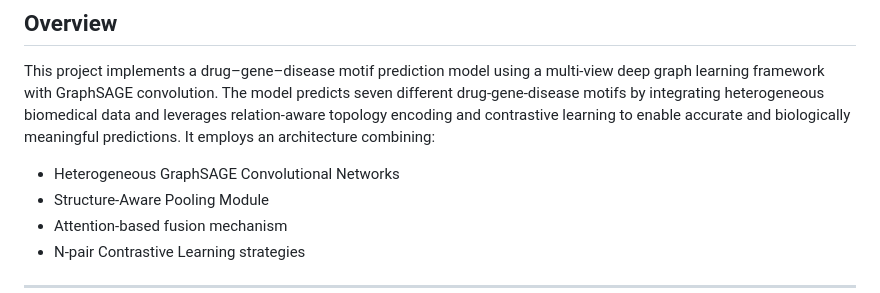
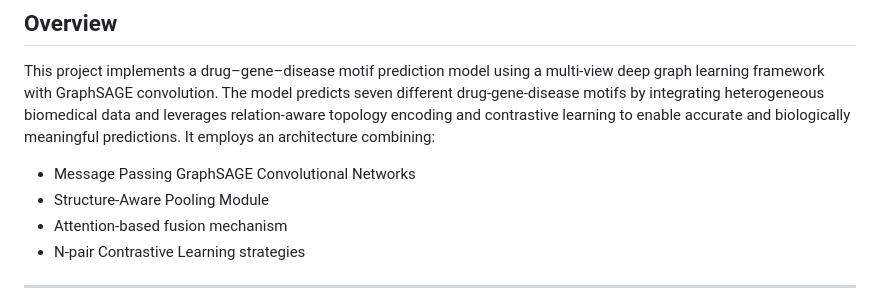
Before and after one commit to Hongsheng-Xie/HANAMI, a Markdown page: README.md, the part around the change. Rendered like a GitHub page.

```diff
--- a/README.md
+++ b/README.md
@@ -3,7 +3,7 @@
 ## Overview
 This project implements a drug–gene–disease motif prediction model using a multi-view deep graph learning framework with GraphSAGE convolution. The model predicts seven different drug-gene-disease motifs by integrating heterogeneous biomedical data and leverages relation-aware topology encoding and contrastive learning to enable accurate and biologically meaningful predictions. It employs an architecture combining:
 
-- Heterogeneous GraphSAGE Convolutional Networks
+- Message Passing GraphSAGE Convolutional Networks
 - Structure-Aware Pooling Module
 - Attention-based fusion mechanism
 - N-pair Contrastive Learning strategies
```
